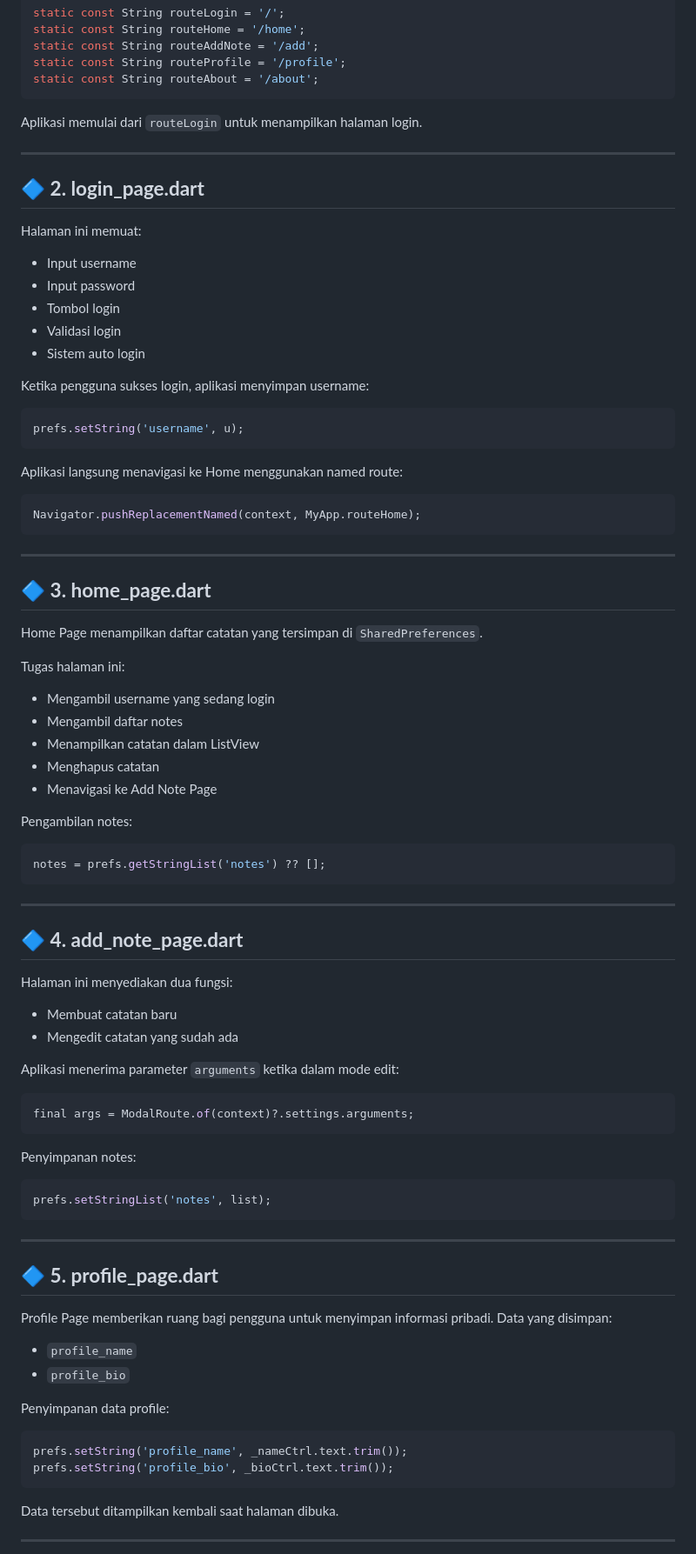
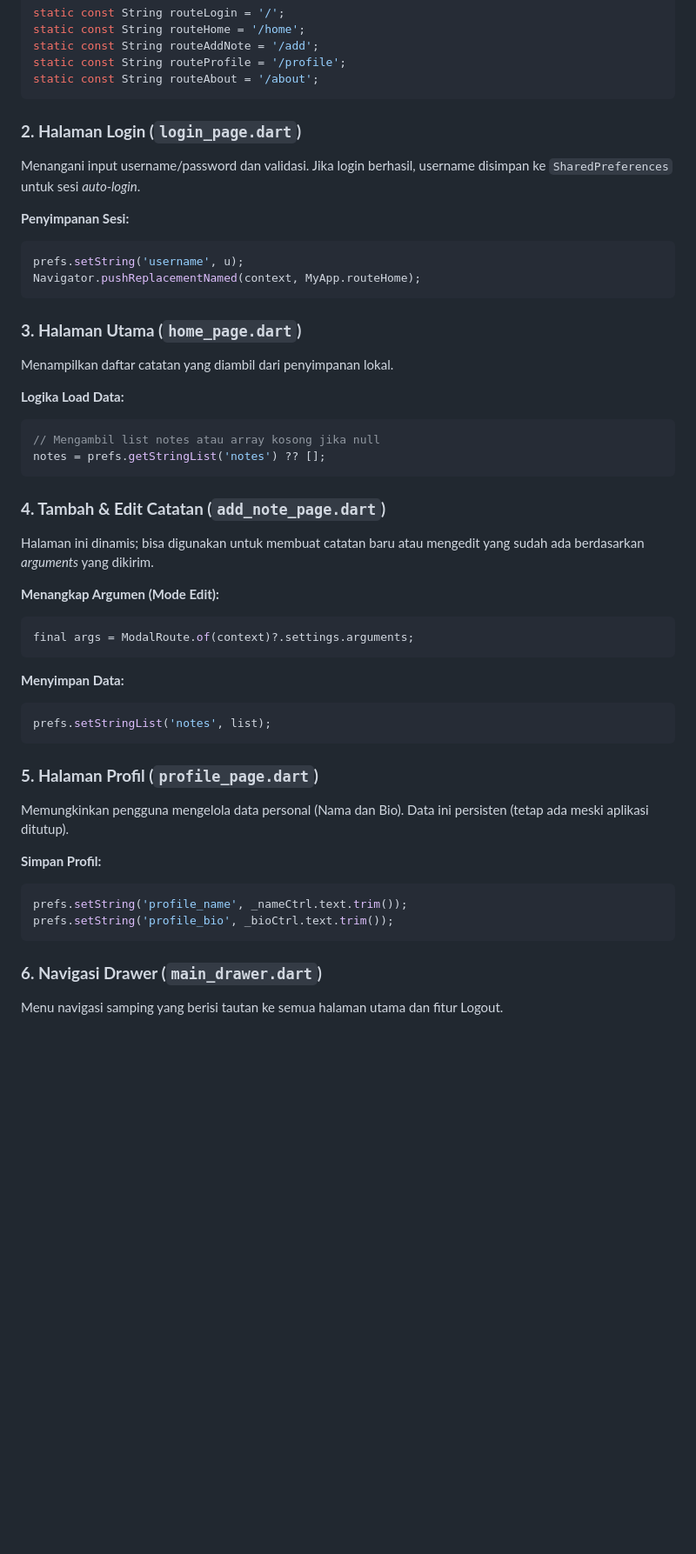
Before and after one commit to DefitSaputra/h1d023036_tugas7, a Markdown page: README.md, the part around one of its changes. Shown at 87% size. Rendered like a GitHub page; blank space fills up the shorter version.

````diff
--- a/README.md
+++ b/README.md
@@ -88,91 +83,56 @@ static const String routeProfile = '/profile';
 static const String routeAbout = '/about';
 ```
 
-Aplikasi memulai dari `routeLogin` untuk menampilkan halaman login.
+### **2. Halaman Login (`login_page.dart`)**
 
----
+Menangani input username/password dan validasi. Jika login berhasil, username disimpan ke `SharedPreferences` untuk sesi *auto-login*.
 
-## 🔷 **2. login_page.dart**
-
-Halaman ini memuat:
-
-* Input username
-* Input password
-* Tombol login
-* Validasi login
-* Sistem auto login
-
-Ketika pengguna sukses login, aplikasi menyimpan username:
+**Penyimpanan Sesi:**
 
 ```dart
 prefs.setString('username', u);
-```
-
-Aplikasi langsung menavigasi ke Home menggunakan named route:
-
-```dart
 Navigator.pushReplacementNamed(context, MyApp.routeHome);
 ```
 
----
+### **3. Halaman Utama (`home_page.dart`)**
 
-## 🔷 **3. home_page.dart**
+Menampilkan daftar catatan yang diambil dari penyimpanan lokal.
 
-Home Page menampilkan daftar catatan yang tersimpan di `SharedPreferences`.
-
-Tugas halaman ini:
-
-* Mengambil username yang sedang login
-* Mengambil daftar notes
-* Menampilkan catatan dalam ListView
-* Menghapus catatan
-* Menavigasi ke Add Note Page
-
-Pengambilan notes:
+**Logika Load Data:**
 
 ```dart
+// Mengambil list notes atau array kosong jika null
 notes = prefs.getStringList('notes') ?? [];
 ```
 
----
+### **4. Tambah & Edit Catatan (`add_note_page.dart`)**
 
-## 🔷 **4. add_note_page.dart**
+Halaman ini dinamis; bisa digunakan untuk membuat catatan baru atau mengedit yang sudah ada berdasarkan *arguments* yang dikirim.
 
-Halaman ini menyediakan dua fungsi:
-
-* Membuat catatan baru
-* Mengedit catatan yang sudah ada
-
-Aplikasi menerima parameter `arguments` ketika dalam mode edit:
+**Menangkap Argumen (Mode Edit):**
 
 ```dart
 final args = ModalRoute.of(context)?.settings.arguments;
 ```
 
-Penyimpanan notes:
+**Menyimpan Data:**
 
 ```dart
 prefs.setStringList('notes', list);
 ```
 
----
+### **5. Halaman Profil (`profile_page.dart`)**
 
-## 🔷 **5. profile_page.dart**
+Memungkinkan pengguna mengelola data personal (Nama dan Bio). Data ini persisten (tetap ada meski aplikasi ditutup).
 
-Profile Page memberikan ruang bagi pengguna untuk menyimpan informasi pribadi.
-Data yang disimpan:
-
-* `profile_name`
-* `profile_bio`
-
-Penyimpanan data profile:
+**Simpan Profil:**
 
 ```dart
 prefs.setString('profile_name', _nameCtrl.text.trim());
 prefs.setString('profile_bio', _bioCtrl.text.trim());
 ```
 
-Data tersebut ditampilkan kembali saat halaman dibuka.
+### **6. Navigasi Drawer (`main_drawer.dart`)**
 
----
+Menu navigasi samping yang berisi tautan ke semua halaman utama dan fitur Logout.
 
````
Also changed, not shown: other parts of README.md (+69 -90 lines).
